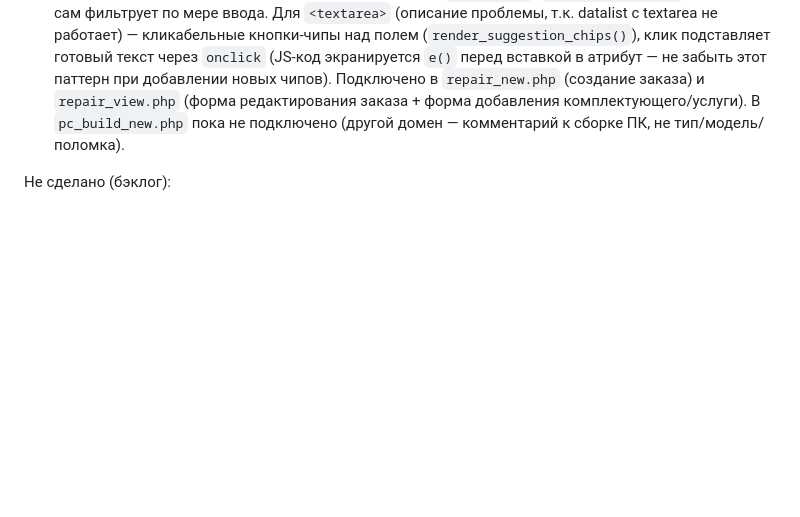
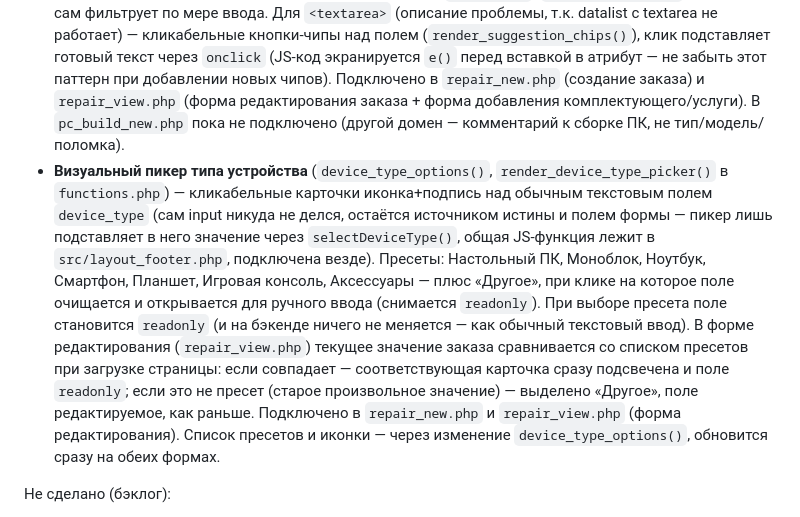
Before and after one commit to vahmedov-code/cms_avior, a Markdown page: PROJECT_STATE.md, the part around the change. Rendered like a GitHub page; blank space fills up the shorter version.

Commit message:
docs: log device-type icon picker in PROJECT_STATE.md

```diff
--- a/PROJECT_STATE.md
+++ b/PROJECT_STATE.md
@@ -252,6 +252,23 @@ ENUM: repair/pc_build/account_memo; +поля квитанции — см. ни
   (создание заказа) и `repair_view.php` (форма редактирования заказа +
   форма добавления комплектующего/услуги). В `pc_build_new.php` пока не
   подключено (другой домен — комментарий к сборке ПК, не тип/модель/поломка).
+- **Визуальный пикер типа устройства** (`device_type_options()`,
+  `render_device_type_picker()` в `functions.php`) — кликабельные карточки
+  иконка+подпись над обычным текстовым полем `device_type` (сам input
+  никуда не делся, остаётся источником истины и полем формы — пикер лишь
+  подставляет в него значение через `selectDeviceType()`, общая JS-функция
+  лежит в `src/layout_footer.php`, подключена везде). Пресеты: Настольный ПК,
+  Моноблок, Ноутбук, Смартфон, Планшет, Игровая консоль, Аксессуары —
+  плюс «Другое», при клике на которое поле очищается и открывается для
+  ручного ввода (снимается `readonly`). При выборе пресета поле становится
+  `readonly` (и на бэкенде ничего не меняется — как обычный текстовый ввод).
+  В форме редактирования (`repair_view.php`) текущее значение заказа
+  сравнивается со списком пресетов при загрузке страницы: если совпадает —
+  соответствующая карточка сразу подсвечена и поле `readonly`; если это
+  не пресет (старое произвольное значение) — выделено «Другое», поле
+  редактируемое, как раньше. Подключено в `repair_new.php` и
+  `repair_view.php` (форма редактирования). Список пресетов и иконки —
+  через изменение `device_type_options()`, обновится сразу на обеих формах.
 
 Не сделано (бэклог):
 - [ ] Склад — остатки комплектующих, приход/расход, общая база с формой сметы.
```
